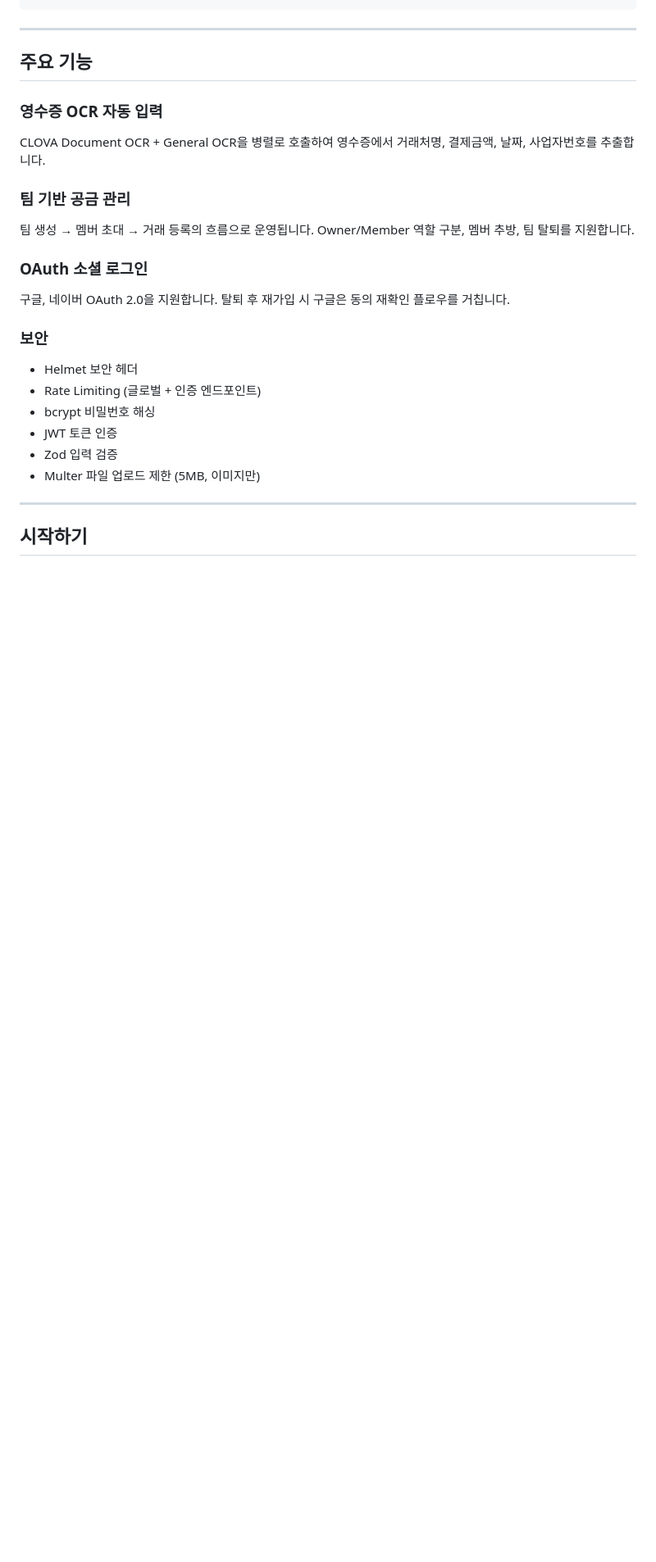
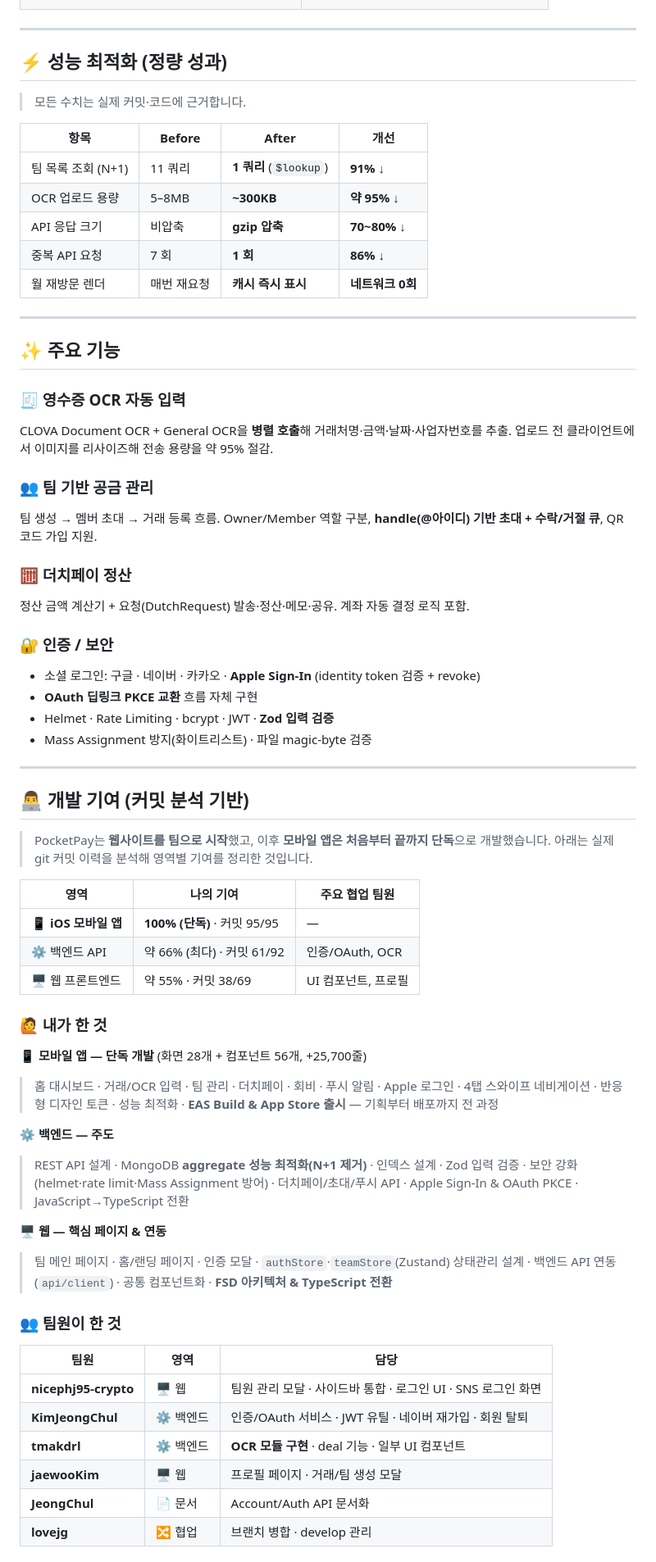
Before and after one commit to P2P-J/PocketPay, a Markdown page: README.md, the part around one of its changes. Shown at 82% size. Rendered like a GitHub page; blank space fills up the shorter version.

Commit message:
docs: README 개편 — 앱 아이콘/스플래시 추가 + 커밋 기반 기여 분리
- 상단에 icon.png/splash-icon.png 로고 배치 + 기술 스택 뱃지
- 한눈에 보기/성능 최적화(정량 표)/주요 기능 섹션 정비
- 개발 기여를 커밋 분석 기반으로 나/팀원 영역별로 분리
- 팀원 명단 및 담당 영역 표 추가

```diff
--- a/README.md
+++ b/README.md
@@ -70,29 +119,69 @@ backend/
 
 ---
 
-## 주요 기능
+## ⚡ 성능 최적화 (정량 성과)
 
-### 영수증 OCR 자동 입력
+> 모든 수치는 실제 커밋·코드에 근거합니다.
 
-CLOVA Document OCR + General OCR을 병렬로 호출하여 영수증에서 거래처명, 결제금액, 날짜, 사업자번호를 추출합니다.
-
-### 팀 기반 공금 관리
-
-팀 생성 → 멤버 초대 → 거래 등록의 흐름으로 운영됩니다. Owner/Member 역할 구분, 멤버 추방, 팀 탈퇴를 지원합니다.
-
-### OAuth 소셜 로그인
-
-구글, 네이버 OAuth 2.0을 지원합니다. 탈퇴 후 재가입 시 구글은 동의 재확인 플로우를 거칩니다.
-
-### 보안
-
-- Helmet 보안 헤더
-- Rate Limiting (글로벌 + 인증 엔드포인트)
-- bcrypt 비밀번호 해싱
-- JWT 토큰 인증
-- Zod 입력 검증
-- Multer 파일 업로드 제한 (5MB, 이미지만)
+| 항목 | Before | After | 개선 |
+| --- | --- | --- | --- |
+| 팀 목록 조회 (N+1) | 11 쿼리 | **1 쿼리** (`$lookup`) | **91% ↓** |
+| OCR 업로드 용량 | 5–8MB | **~300KB** | **약 95% ↓** |
+| API 응답 크기 | 비압축 | **gzip 압축** | **70~80% ↓** |
+| 중복 API 요청 | 7 회 | **1 회** | **86% ↓** |
+| 월 재방문 렌더 | 매번 재요청 | **캐시 즉시 표시** | **네트워크 0회** |
 
 ---
 
-## 시작하기
+## ✨ 주요 기능
+
+### 🧾 영수증 OCR 자동 입력
+CLOVA Document OCR + General OCR을 **병렬 호출**해 거래처명·금액·날짜·사업자번호를 추출. 업로드 전 클라이언트에서 이미지를 리사이즈해 전송 용량을 약 95% 절감.
+
+### 👥 팀 기반 공금 관리
+팀 생성 → 멤버 초대 → 거래 등록 흐름. Owner/Member 역할 구분, **handle(@아이디) 기반 초대 + 수락/거절 큐**, QR 코드 가입 지원.
+
+### 🧮 더치페이 정산
+정산 금액 계산기 + 요청(DutchRequest) 발송·정산·메모·공유. 계좌 자동 결정 로직 포함.
+
+### 🔐 인증 / 보안
+- 소셜 로그인: 구글 · 네이버 · 카카오 · **Apple Sign-In** (identity token 검증 + revoke)
+- **OAuth 딥링크 PKCE 교환** 흐름 자체 구현
+- Helmet · Rate Limiting · bcrypt · JWT · **Zod 입력 검증**
+- Mass Assignment 방지(화이트리스트) · 파일 magic-byte 검증
+
+---
+
+## 👨‍💻 개발 기여 (커밋 분석 기반)
+
+> PocketPay는 **웹사이트를 팀으로 시작**했고, 이후 **모바일 앱은 처음부터 끝까지 단독**으로 개발했습니다.
+> 아래는 실제 git 커밋 이력을 분석해 영역별 기여를 정리한 것입니다.
+
+| 영역 | 나의 기여 | 주요 협업 팀원 |
+| --- | --- | --- |
+| 📱 **iOS 모바일 앱** | **100% (단독)** · 커밋 95/95 | — |
+| ⚙️ 백엔드 API | 약 66% (최다) · 커밋 61/92 | 인증/OAuth, OCR |
+| 🖥️ 웹 프론트엔드 | 약 55% · 커밋 38/69 | UI 컴포넌트, 프로필 |
+
+### 🙋 내가 한 것
+
+**📱 모바일 앱 — 단독 개발** (화면 28개 + 컴포넌트 56개, +25,700줄)
+> 홈 대시보드 · 거래/OCR 입력 · 팀 관리 · 더치페이 · 회비 · 푸시 알림 · Apple 로그인 · 4탭 스와이프 네비게이션 · 반응형 디자인 토큰 · 성능 최적화 · **EAS Build & App Store 출시** — 기획부터 배포까지 전 과정
+
+**⚙️ 백엔드 — 주도**
+> REST API 설계 · MongoDB **aggregate 성능 최적화(N+1 제거)** · 인덱스 설계 · Zod 입력 검증 · 보안 강화(helmet·rate limit·Mass Assignment 방어) · 더치페이/초대/푸시 API · Apple Sign-In & OAuth PKCE · JavaScript→TypeScript 전환
+
+**🖥️ 웹 — 핵심 페이지 & 연동**
+> 팀 메인 페이지 · 홈/랜딩 페이지 · 인증 모달 · `authStore`·`teamStore`(Zustand) 상태관리 설계 · 백엔드 API 연동(`api/client`) · 공통 컴포넌트화 · **FSD 아키텍처 & TypeScript 전환**
+
+### 👥 팀원이 한 것
+
+| 팀원 | 영역 | 담당 |
+| --- | --- | --- |
+| **nicephj95-crypto** | 🖥️ 웹 | 팀원 관리 모달 · 사이드바 통합 · 로그인 UI · SNS 로그인 화면 |
+| **KimJeongChul** | ⚙️ 백엔드 | 인증/OAuth 서비스 · JWT 유틸 · 네이버 재가입 · 회원 탈퇴 |
+| **tmakdrl** | ⚙️ 백엔드 | **OCR 모듈 구현** · deal 기능 · 일부 UI 컴포넌트 |
+| **jaewooKim** | 🖥️ 웹 | 프로필 페이지 · 거래/팀 생성 모달 |
+| **JeongChul** | 📄 문서 | Account/Auth API 문서화 |
+| **lovejg** | 🔀 협업 | 브랜치 병합 · develop 관리 |
+
```
Also changed, not shown: other parts of README.md (+131 -65 lines).
